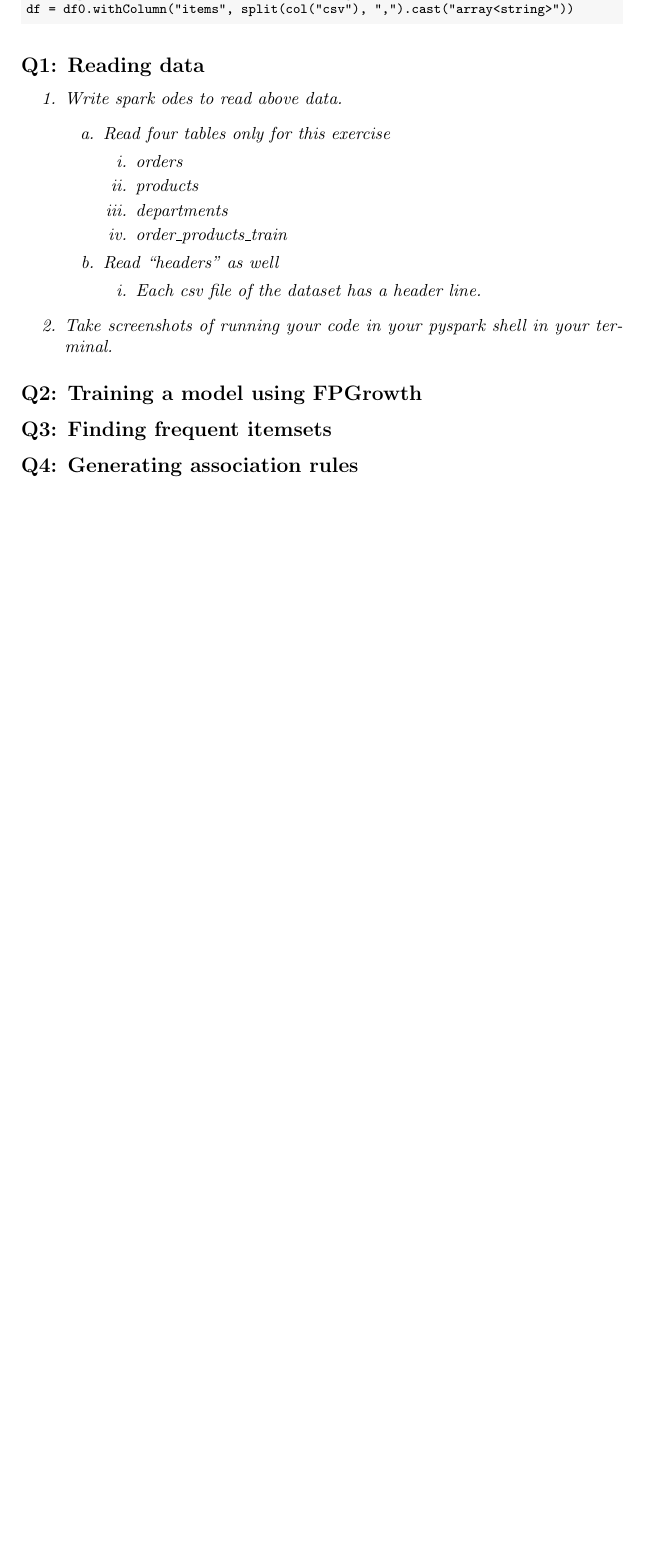
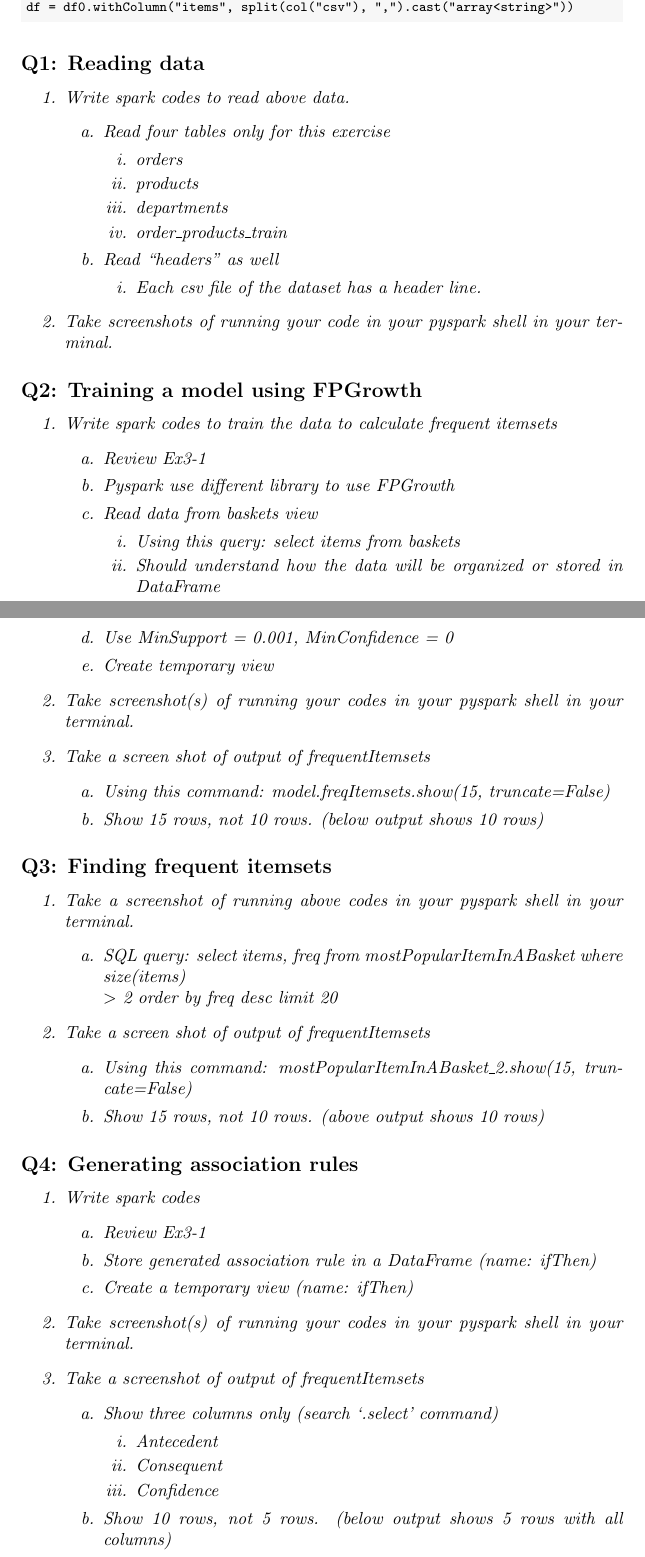
Before and after one commit to bhosley/Schoolwork, a LaTeX document (2021-Spr Data Mining/Ex3-2/Hosley_Ex3-2.tex): part of page 1 of 2 before the commit and two parts of pages 1 and 2 of 3 after it, the two joined at a grey line, cut so that both start at the same text, the shorter picture padded with empty space. Compiled offline with pdfLaTeX.

Commit message:
Update Hosley_Ex3-2.tex

```diff
--- a/2021-Spr Data Mining/Ex3-2/Hosley_Ex3-2.tex
+++ b/2021-Spr Data Mining/Ex3-2/Hosley_Ex3-2.tex
@@ -31,7 +31,7 @@ df = df0.withColumn("items", split(col("csv"), ",").cast("array<string>"))
 
 \subsection*{Q1: Reading data}
 \begin{enumerate}[before=\itshape,label=\arabic*.]
-	\item Write spark odes to read above data.
+	\item Write spark codes to read above data.
 	\begin{enumerate}[before=\itshape,label=\alph*.]
 		\item Read four tables only for this exercise
 		\begin{enumerate}[before=\itshape,label=\roman*.]
@@ -49,7 +49,57 @@ df = df0.withColumn("items", split(col("csv"), ",").cast("array<string>"))
 \end{enumerate}
 
 \subsection*{Q2: Training a model using FPGrowth}
+\begin{enumerate}[before=\itshape,label=\arabic*.]
+	\item Write spark codes to train the data to calculate frequent itemsets
+	\begin{enumerate}[before=\itshape,label=\alph*.]
+		\item Review Ex3-1
+		\item Pyspark use different library to use FPGrowth
+		\item Read data from baskets view
+		\begin{enumerate}[before=\itshape,label=\roman*.]
+			\item Using this query: select items from baskets
+			\item Should understand how the data will be organized or stored in DataFrame
+		\end{enumerate}
+		\item Use MinSupport = 0.001, MinConfidence = 0
+		\item Create temporary view
+	\end{enumerate}
+	\item Take screenshot(s) of running your codes in your pyspark shell in your terminal.
+	\item Take a screen shot of output of frequentItemsets
+	\begin{enumerate}[before=\itshape,label=\alph*.]
+		\item Using this command: model.freqItemsets.show(15, truncate=False)
+		\item Show 15 rows, not 10 rows. (below output shows 10 rows)
+	\end{enumerate}
+\end{enumerate}
 
 \subsection*{Q3: Finding frequent itemsets}
+\begin{enumerate}[before=\itshape,label=\arabic*.]
+	\item Take a screenshot of running above codes in your pyspark shell in your terminal.
+	\begin{enumerate}[before=\itshape,label=\alph*.]
+		\item SQL query: select items, freq from mostPopularItemInABasket where size(items) \\ $>$ 2 order by freq desc limit 20
+	\end{enumerate}
+	\item Take a screen shot of output of frequentItemsets
+	\begin{enumerate}[before=\itshape,label=\alph*.]
+		\item Using this command: mostPopularItemInABasket\_2.show(15, truncate=False)
+		\item Show 15 rows, not 10 rows. (above output shows 10 rows)
+	\end{enumerate}
+\end{enumerate}
+
 
 \subsection*{Q4: Generating association rules}
+\begin{enumerate}[before=\itshape,label=\arabic*.]
+	\item Write spark codes
+	\begin{enumerate}[before=\itshape,label=\alph*.]
+		\item Review Ex3-1
+		\item Store generated association rule in a DataFrame (name: ifThen)
+		\item Create a temporary view (name: ifThen)
+	\end{enumerate}
+	\item Take screenshot(s) of running your codes in your pyspark shell in your terminal.
+	\item Take a screenshot of output of frequentItemsets
+	\begin{enumerate}[before=\itshape,label=\alph*.]
+		\item Show three columns only (search ‘.select’ command)
+		\begin{enumerate}[before=\itshape,label=\roman*.]
+			\item Antecedent
+			\item Consequent
+			\item Confidence
+		\end{enumerate}
+		\item Show 10 rows, not 5 rows. (below output shows 5 rows with all columns)
+	\end{enumerate}
```
Also changed, not shown: 2021-Spr Data Mining/Ex3-2/Hosley_Ex3-2.tex (14 more changed lines).
